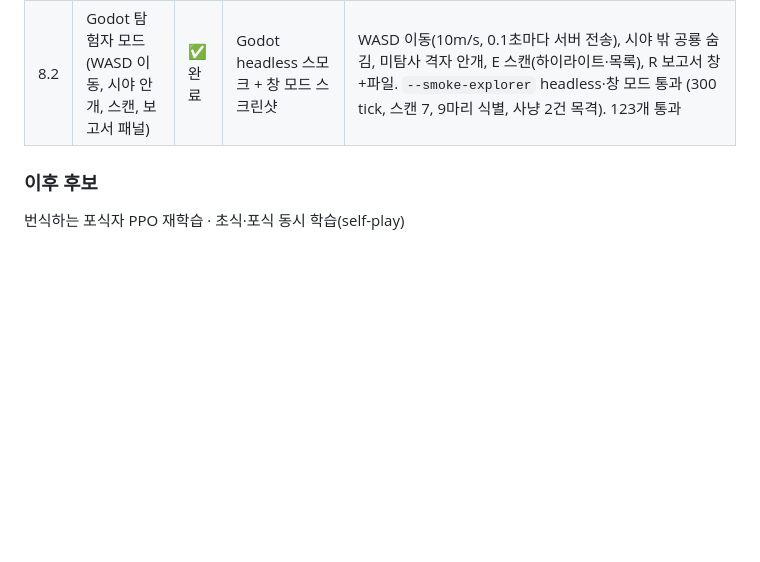
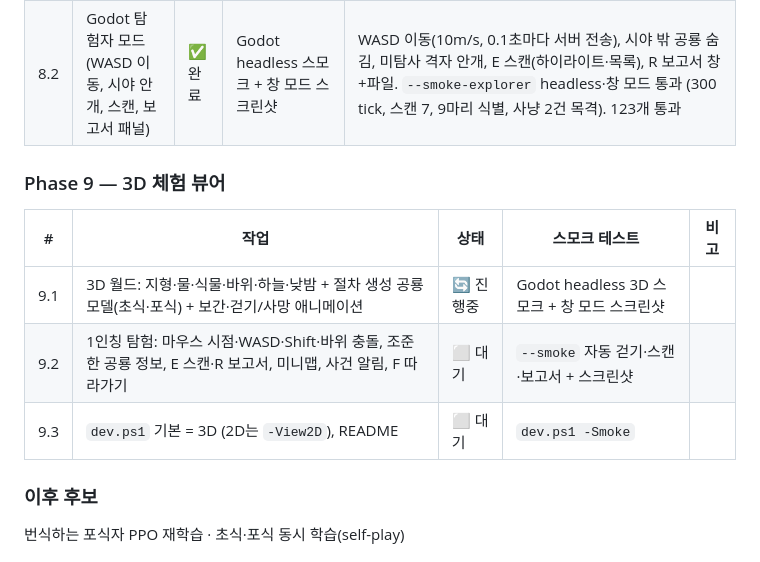
Before and after one commit to jngbnss/paleosphere-ai, a Markdown page: PLAN.md, the part around the change. GitHub-like rendering; blank space fills up the shorter version.

Commit message:
plan: Phase 9 3D 체험 뷰어, 9.1 진행중
Co-Authored-By: Claude Opus 5.5 <noreply@anthropic.com>

```diff
--- a/PLAN.md
+++ b/PLAN.md
@@ -181,5 +181,13 @@ paleosphere-ai/
 | 8.1 | 서버: 탐험자 위치·스캔·현장 기록·생태 보고서 (sim 비간섭) | ✅ 완료 | TestClient: 스캔 결과 + 보고서, 탐험자 유무와 해시 동일 | `paleosphere.explorer.FieldJournal`: 스캔 반경 12·시야 16, 목격 기록(사냥·죽음·출생), 탐사 격자 8×8, 보고서(추정 vs 실제 개체수). 탐험자 유무 해시 동일. `explorer_move`·`scan`·`report` 명령 |
 | 8.2 | Godot 탐험자 모드 (WASD 이동, 시야 안개, 스캔, 보고서 패널) | ✅ 완료 | Godot headless 스모크 + 창 모드 스크린샷 | WASD 이동(10m/s, 0.1초마다 서버 전송), 시야 밖 공룡 숨김, 미탐사 격자 안개, E 스캔(하이라이트·목록), R 보고서 창+파일. `--smoke-explorer` headless·창 모드 통과 (300 tick, 스캔 7, 9마리 식별, 사냥 2건 목격). 123개 통과 |
 
+### Phase 9 — 3D 체험 뷰어
+
+| # | 작업 | 상태 | 스모크 테스트 | 비고 |
+|---|---|---|---|---|
+| 9.1 | 3D 월드: 지형·물·식물·바위·하늘·낮밤 + 절차 생성 공룡 모델(초식·포식) + 보간·걷기/사망 애니메이션 | 🔄 진행중 | Godot headless 3D 스모크 + 창 모드 스크린샷 | |
+| 9.2 | 1인칭 탐험: 마우스 시점·WASD·Shift·바위 충돌, 조준한 공룡 정보, E 스캔·R 보고서, 미니맵, 사건 알림, F 따라가기 | ⬜ 대기 | `--smoke` 자동 걷기·스캔·보고서 + 스크린샷 | |
+| 9.3 | `dev.ps1` 기본 = 3D (2D는 `-View2D`), README | ⬜ 대기 | `dev.ps1 -Smoke` | |
+
 ### 이후 후보
 번식하는 포식자 PPO 재학습 · 초식·포식 동시 학습(self-play)
```
